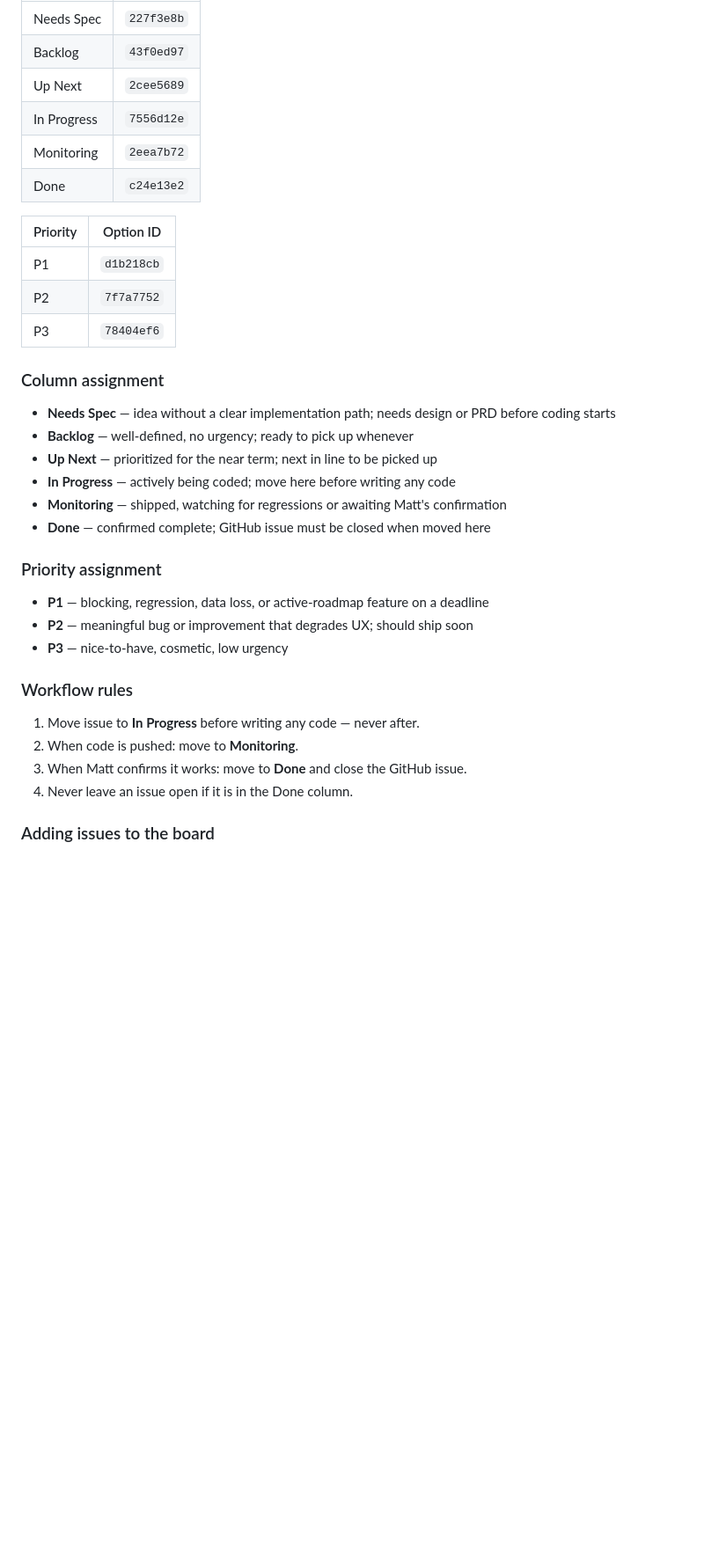
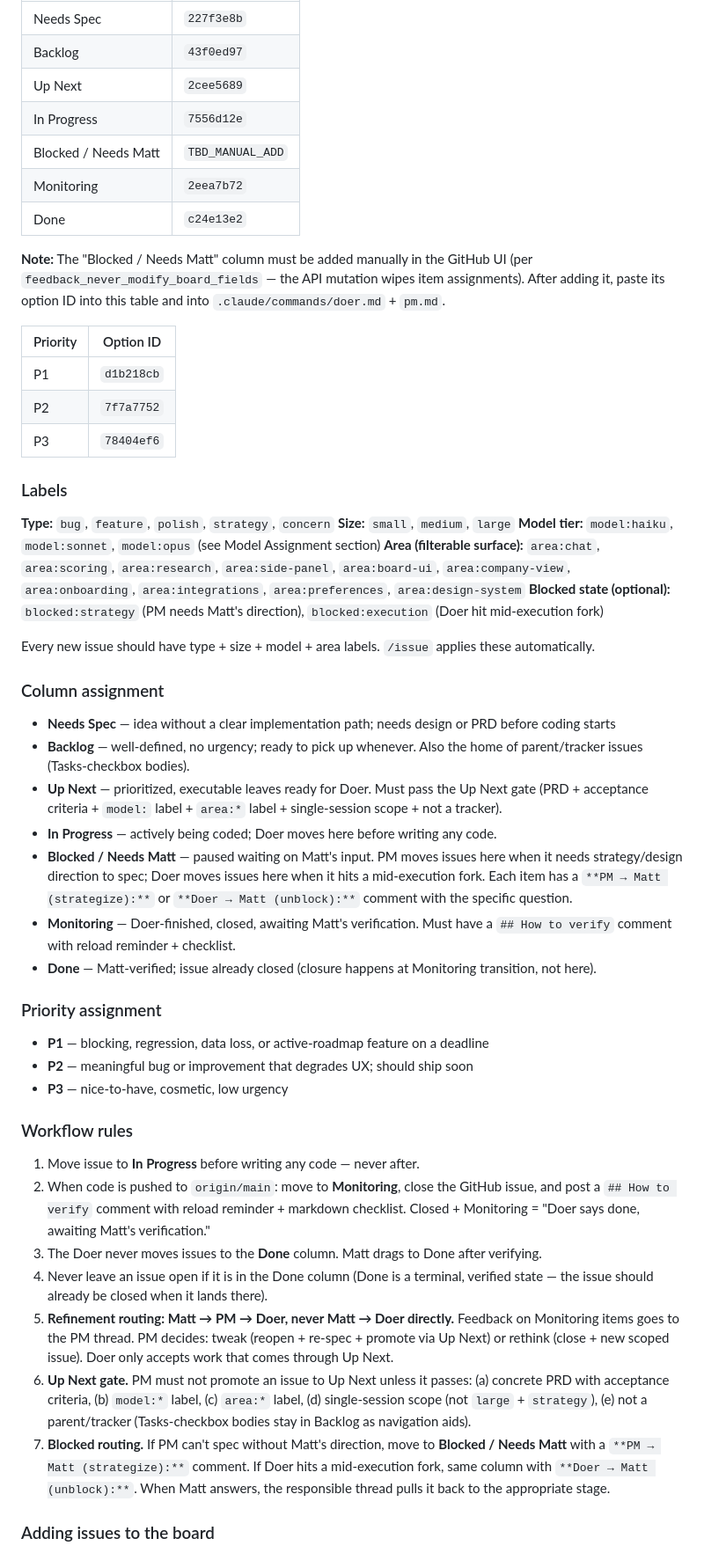
Before and after one commit to mattryansterbenz7-sketch/company-intel, a Markdown page: CLAUDE.md, the part around the change. Shown at 88% size. GitHub-like rendering; blank space fills up the shorter version.

```diff
--- a/CLAUDE.md
+++ b/CLAUDE.md
@@ -354,8 +354,11 @@ All issues live on the [Coop.ai project board](https://github.com/users/mattryan
 | Backlog | `43f0ed97` |
 | Up Next | `2cee5689` |
 | In Progress | `7556d12e` |
+| Blocked / Needs Matt | `TBD_MANUAL_ADD` |
 | Monitoring | `2eea7b72` |
 | Done | `c24e13e2` |
+
+**Note:** The "Blocked / Needs Matt" column must be added manually in the GitHub UI (per `feedback_never_modify_board_fields` — the API mutation wipes item assignments). After adding it, paste its option ID into this table and into `.claude/commands/doer.md` + `pm.md`.
 
 | Priority | Option ID |
 |----------|-----------|
@@ -363,14 +366,25 @@ All issues live on the [Coop.ai project board](https://github.com/users/mattryan
 | P2 | `7f7a7752` |
 | P3 | `78404ef6` |
 
+### Labels
+
+**Type:** `bug`, `feature`, `polish`, `strategy`, `concern`
+**Size:** `small`, `medium`, `large`
+**Model tier:** `model:haiku`, `model:sonnet`, `model:opus` (see Model Assignment section)
+**Area (filterable surface):** `area:chat`, `area:scoring`, `area:research`, `area:side-panel`, `area:board-ui`, `area:company-view`, `area:onboarding`, `area:integrations`, `area:preferences`, `area:design-system`
+**Blocked state (optional):** `blocked:strategy` (PM needs Matt's direction), `blocked:execution` (Doer hit mid-execution fork)
+
+Every new issue should have type + size + model + area labels. `/issue` applies these automatically.
+
 ### Column assignment
 
 - **Needs Spec** — idea without a clear implementation path; needs design or PRD before coding starts
-- **Backlog** — well-defined, no urgency; ready to pick up whenever
-- **Up Next** — prioritized for the near term; next in line to be picked up
-- **In Progress** — actively being coded; move here before writing any code
-- **Monitoring** — shipped, watching for regressions or awaiting Matt's confirmation
-- **Done** — confirmed complete; GitHub issue must be closed when moved here
+- **Backlog** — well-defined, no urgency; ready to pick up whenever. Also the home of parent/tracker issues (Tasks-checkbox bodies).
+- **Up Next** — prioritized, executable leaves ready for Doer. Must pass the Up Next gate (PRD + acceptance criteria + `model:` label + `area:*` label + single-session scope + not a tracker).
+- **In Progress** — actively being coded; Doer moves here before writing any code.
+- **Blocked / Needs Matt** — paused waiting on Matt's input. PM moves issues here when it needs strategy/design direction to spec; Doer moves issues here when it hits a mid-execution fork. Each item has a `**PM → Matt (strategize):**` or `**Doer → Matt (unblock):**` comment with the specific question.
+- **Monitoring** — Doer-finished, closed, awaiting Matt's verification. Must have a `## How to verify` comment with reload reminder + checklist.
+- **Done** — Matt-verified; issue already closed (closure happens at Monitoring transition, not here).
 
 ### Priority assignment
 
@@ -381,9 +395,12 @@ All issues live on the [Coop.ai project board](https://github.com/users/mattryan
 ### Workflow rules
 
 1. Move issue to **In Progress** before writing any code — never after.
-2. When code is pushed: move to **Monitoring**.
-3. When Matt confirms it works: move to **Done** and close the GitHub issue.
-4. Never leave an issue open if it is in the Done column.
+2. When code is pushed to `origin/main`: move to **Monitoring**, close the GitHub issue, and post a `## How to verify` comment with reload reminder + markdown checklist. Closed + Monitoring = "Doer says done, awaiting Matt's verification."
+3. The Doer never moves issues to the **Done** column. Matt drags to Done after verifying.
+4. Never leave an issue open if it is in the Done column (Done is a terminal, verified state — the issue should already be closed when it lands there).
+5. **Refinement routing: Matt → PM → Doer, never Matt → Doer directly.** Feedback on Monitoring items goes to the PM thread. PM decides: tweak (reopen + re-spec + promote via Up Next) or rethink (close + new scoped issue). Doer only accepts work that comes through Up Next.
+6. **Up Next gate.** PM must not promote an issue to Up Next unless it passes: (a) concrete PRD with acceptance criteria, (b) `model:*` label, (c) `area:*` label, (d) single-session scope (not `large` + `strategy`), (e) not a parent/tracker (Tasks-checkbox bodies stay in Backlog as navigation aids).
+7. **Blocked routing.** If PM can't spec without Matt's direction, move to **Blocked / Needs Matt** with a `**PM → Matt (strategize):**` comment. If Doer hits a mid-execution fork, same column with `**Doer → Matt (unblock):**`. When Matt answers, the responsible thread pulls it back to the appropriate stage.
 
 ### Adding issues to the board
 
```
Also changed, not shown: .claude/commands/doer.md (added, +145 -0 lines), .claude/commands/pm.md (added, +117 -0 lines).
